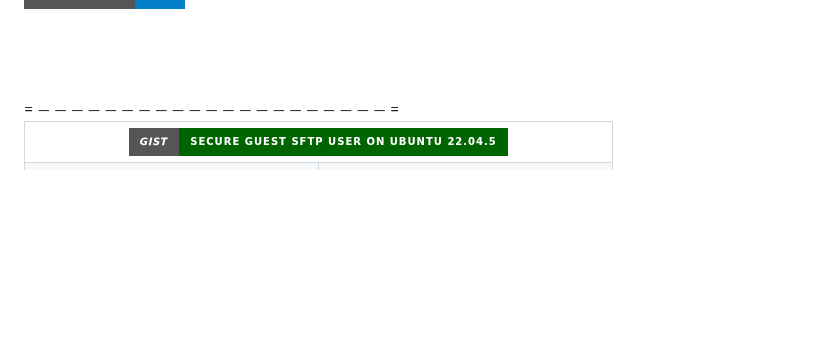
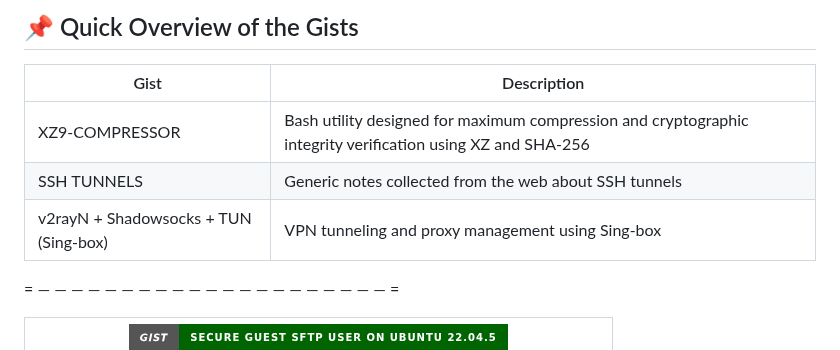
Before and after one commit to michele-tn/michele-tn, a Markdown page: README.MD, the part around one of its changes. GitHub-like rendering; badges without logos; blank space fills up the shorter version.

```diff
--- a/README.MD
+++ b/README.MD
@@ -107,3 +116,12 @@ Here, every project is both a result and a step forward.
+## 📌 Quick Overview of the Gists
+
+| Gist | Description |
+|------|------------|
+| XZ9-COMPRESSOR | Bash utility designed for maximum compression and cryptographic integrity verification using XZ and SHA-256 |
+| SSH TUNNELS | Generic notes collected from the web about SSH tunnels |
+| v2rayN + Shadowsocks + TUN (Sing-box) | VPN tunneling and proxy management using Sing-box |
+
+
 = — — — — — — — — — — — — — — — — — — — — — =<br/>
 <table style="width:100%;">
 
```
Also changed, not shown: other parts of README.MD (+16 -7 lines).
